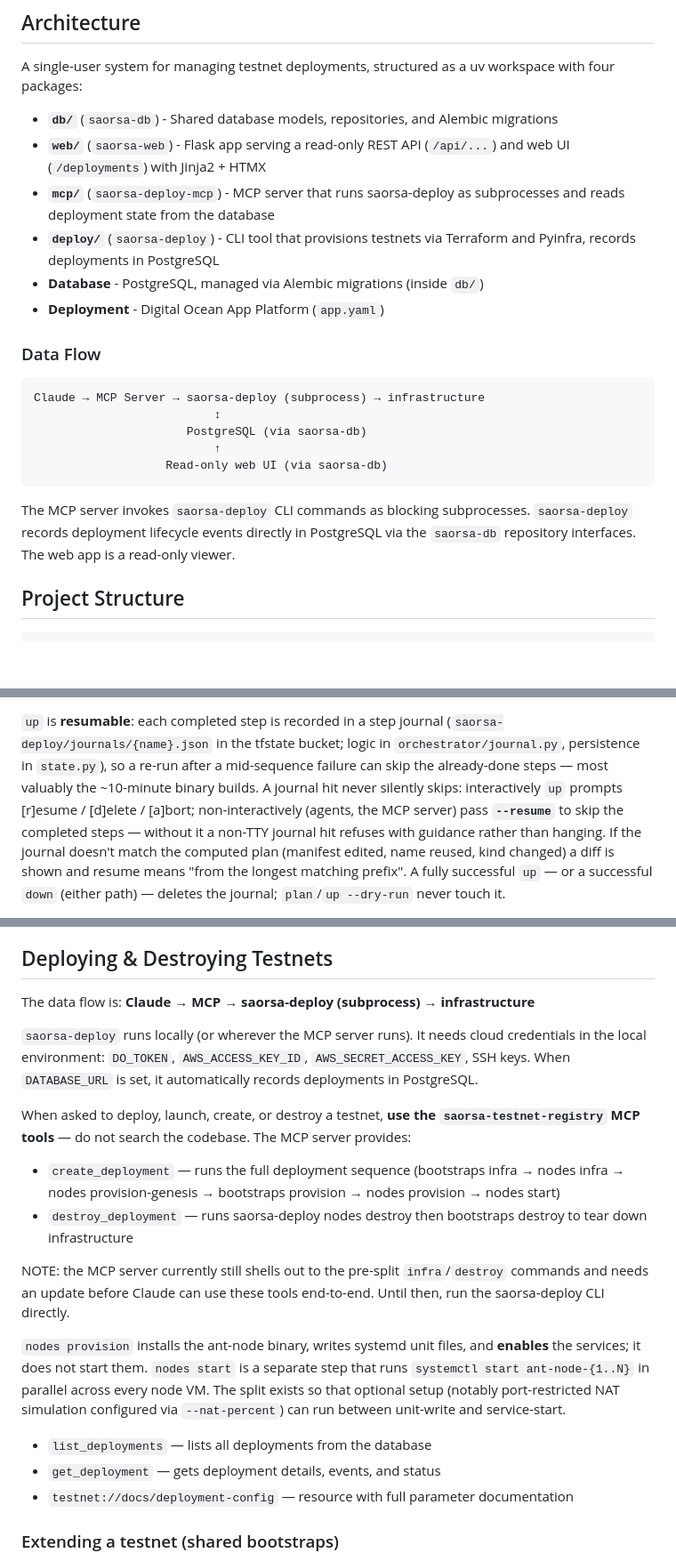
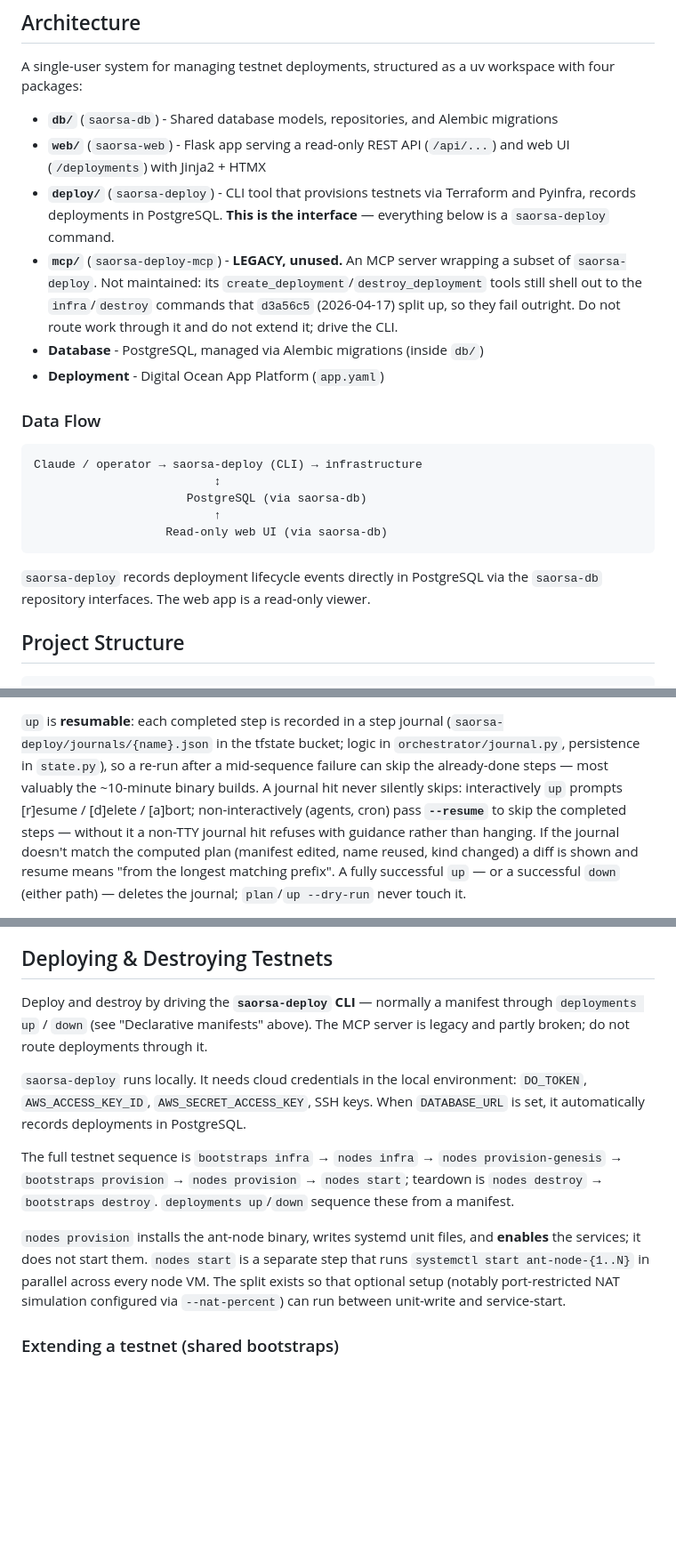
Before and after one commit to WithAutonomi/saorsa-testnet-registry, a Markdown page: CLAUDE.md, 3 parts joined by grey strips. Shown at 89% size. GitHub-like rendering; blank space fills up the shorter version.

Commit message:
docs: retire the MCP server from CLAUDE.md guidance
The MCP server is a legacy artifact that is no longer used, but CLAUDE.md
presented it as the primary deployment interface and instructed Claude to
"use the saorsa-testnet-registry MCP tools -- do not search the codebase"
when asked to deploy or destroy a testnet.

That instruction routed work to tools that cannot run. `create_deployment`
shells out to `infra` and `destroy_deployment` to `destroy`; d3a56c5
(2026-04-17) split both into the `bootstraps`/`nodes` groups and left no
top-level parser of either name, so both tools fail outright. The section's
own four-year-old NOTE said as much while the instruction above it still
told Claude to use them, and the listed tool set was stale anyway (4 of the
11 the server registers).

Demote it instead of repairing it: label the package LEGACY in the
architecture list, make the CLI the data-flow diagram's entry point, drop
the stdio-transport dev command, and replace the routing instruction with
the actual command sequence. Also unsplices the `nodes provision` /
`nodes start` paragraph, which sat in the middle of the tool bullet list.

Co-Authored-By: Claude Opus 5 <noreply@anthropic.com>

````diff
--- a/CLAUDE.md
+++ b/CLAUDE.md
@@ -6,22 +6,22 @@ A single-user system for managing testnet deployments, structured as a uv worksp
 
 - **`db/`** (`saorsa-db`) - Shared database models, repositories, and Alembic migrations
 - **`web/`** (`saorsa-web`) - Flask app serving a read-only REST API (`/api/...`) and web UI (`/deployments`) with Jinja2 + HTMX
-- **`mcp/`** (`saorsa-deploy-mcp`) - MCP server that runs saorsa-deploy as subprocesses and reads deployment state from the database
-- **`deploy/`** (`saorsa-deploy`) - CLI tool that provisions testnets via Terraform and Pyinfra, records deployments in PostgreSQL
+- **`deploy/`** (`saorsa-deploy`) - CLI tool that provisions testnets via Terraform and Pyinfra, records deployments in PostgreSQL. **This is the interface** — everything below is a `saorsa-deploy` command.
+- **`mcp/`** (`saorsa-deploy-mcp`) - **LEGACY, unused.** An MCP server wrapping a subset of `saorsa-deploy`. Not maintained: its `create_deployment`/`destroy_deployment` tools still shell out to the `infra`/`destroy` commands that `d3a56c5` (2026-04-17) split up, so they fail outright. Do not route work through it and do not extend it; drive the CLI.
 - **Database** - PostgreSQL, managed via Alembic migrations (inside `db/`)
 - **Deployment** - Digital Ocean App Platform (`app.yaml`)
 
 ### Data Flow
 
 ```
-Claude → MCP Server → saorsa-deploy (subprocess) → infrastructure
+Claude / operator → saorsa-deploy (CLI) → infrastructure
                           ↕
                       PostgreSQL (via saorsa-db)
                           ↑
                    Read-only web UI (via saorsa-db)
 ```
 
-The MCP server invokes `saorsa-deploy` CLI commands as blocking subprocesses. `saorsa-deploy` records deployment lifecycle events directly in PostgreSQL via the `saorsa-db` repository interfaces. The web app is a read-only viewer.
+`saorsa-deploy` records deployment lifecycle events directly in PostgreSQL via the `saorsa-db` repository interfaces. The web app is a read-only viewer.
 
 ## Project Structure
 
@@ -150,8 +147,8 @@ re-entering the CLI in-process (`main(argv)`); a failing step halts the run.
 `orchestrator/journal.py`, persistence in `state.py`), so a re-run after a
 mid-sequence failure can skip the already-done steps — most valuably the
 ~10-minute binary builds. A journal hit never silently skips: interactively
-`up` prompts [r]esume / [d]elete / [a]bort; non-interactively (agents, the MCP
-server) pass **`--resume`** to skip the completed steps — without it a non-TTY
+`up` prompts [r]esume / [d]elete / [a]bort; non-interactively (agents, cron)
+pass **`--resume`** to skip the completed steps — without it a non-TTY
 journal hit refuses with guidance rather than hanging. If the journal doesn't
 match the computed plan (manifest edited, name reused, kind changed) a diff is
 shown and resume means "from the longest matching prefix". A fully successful
@@ -330,21 +327,18 @@ manifests" for the schema reference.
 
 ## Deploying & Destroying Testnets
 
-The data flow is: **Claude → MCP → saorsa-deploy (subprocess) → infrastructure**
-
-`saorsa-deploy` runs locally (or wherever the MCP server runs). It needs cloud credentials in the local environment: `DO_TOKEN`, `AWS_ACCESS_KEY_ID`, `AWS_SECRET_ACCESS_KEY`, SSH keys. When `DATABASE_URL` is set, it automatically records deployments in PostgreSQL.
-
-When asked to deploy, launch, create, or destroy a testnet, **use the `saorsa-testnet-registry` MCP tools** — do not search the codebase. The MCP server provides:
-
-- `create_deployment` — runs the full deployment sequence (bootstraps infra → nodes infra → nodes provision-genesis → bootstraps provision → nodes provision → nodes start)
-- `destroy_deployment` — runs saorsa-deploy nodes destroy then bootstraps destroy to tear down infrastructure
-
-NOTE: the MCP server currently still shells out to the pre-split `infra`/`destroy` commands and needs an update before Claude can use these tools end-to-end. Until then, run the saorsa-deploy CLI directly.
+Deploy and destroy by driving the **`saorsa-deploy` CLI** — normally a manifest
+through `deployments up` / `down` (see "Declarative manifests" above). The MCP
+server is legacy and partly broken; do not route deployments through it.
+
+`saorsa-deploy` runs locally. It needs cloud credentials in the local environment: `DO_TOKEN`, `AWS_ACCESS_KEY_ID`, `AWS_SECRET_ACCESS_KEY`, SSH keys. When `DATABASE_URL` is set, it automatically records deployments in PostgreSQL.
+
+The full testnet sequence is `bootstraps infra` → `nodes infra` → `nodes
+provision-genesis` → `bootstraps provision` → `nodes provision` → `nodes start`;
+teardown is `nodes destroy` → `bootstraps destroy`. `deployments up`/`down`
+sequence these from a manifest.
 
 `nodes provision` installs the ant-node binary, writes systemd unit files, and **enables** the services; it does not start them. `nodes start` is a separate step that runs `systemctl start ant-node-{1..N}` in parallel across every node VM. The split exists so that optional setup (notably port-restricted NAT simulation configured via `--nat-percent`) can run between unit-write and service-start.
-- `list_deployments` — lists all deployments from the database
-- `get_deployment` — gets deployment details, events, and status
-- `testnet://docs/deployment-config` — resource with full parameter documentation
 
 ### Extending a testnet (shared bootstraps)
 
````
Also changed, not shown: other parts of CLAUDE.md (+2 -5 lines).
